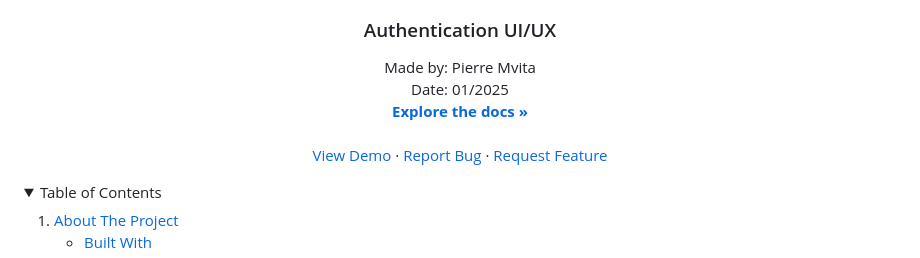
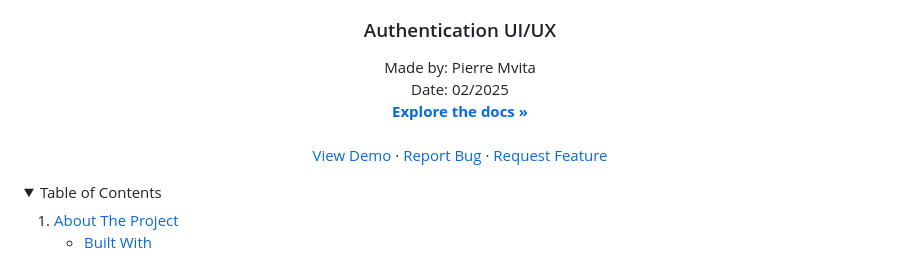
Before and after one commit to Pmvita/Auth_UI-v3, a Markdown page: README.md, the part around one of its changes. Drawn GitHub-style; folded sections open.

```diff
--- a/README.md
+++ b/README.md
@@ -44,5 +45,5 @@
   <p align="center">
     Made by: Pierre Mvita
     <br />
-    Date: 01/2025
+    Date: 02/2025
     <br />
```
Also changed, not shown: other parts of README.md (+5 -4 lines).
